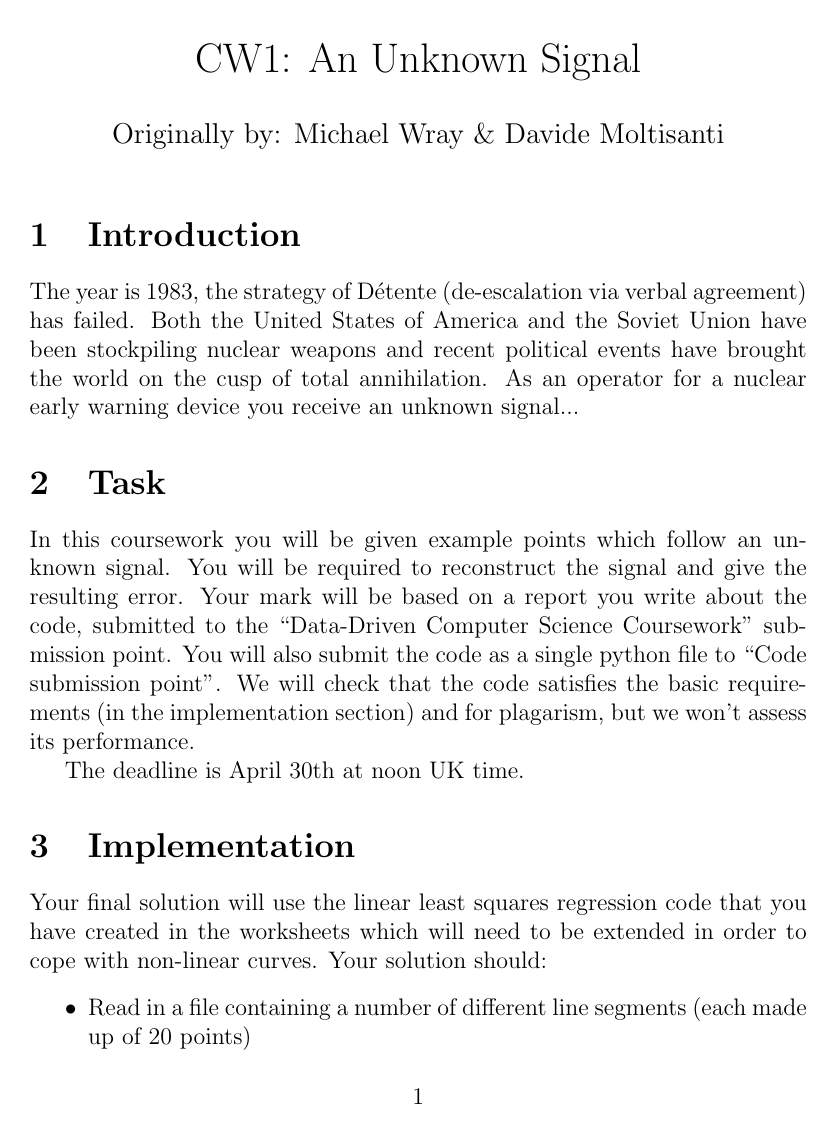
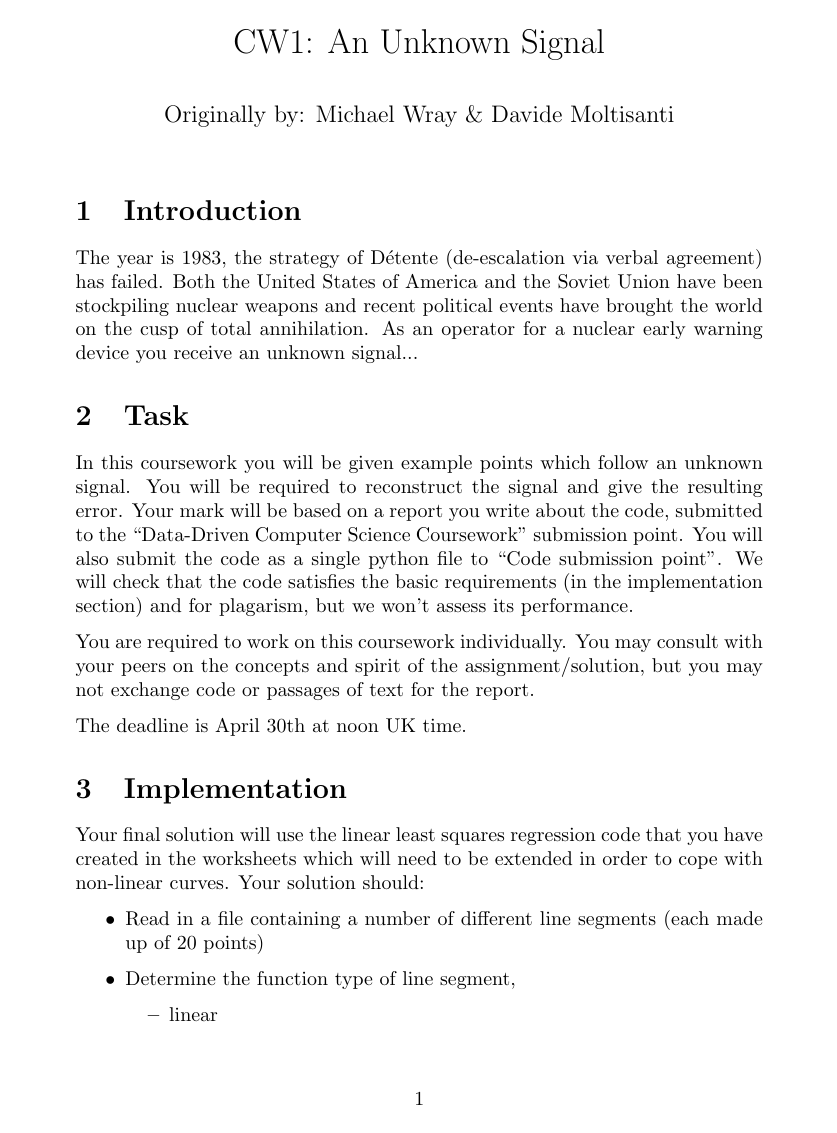
Before and after one commit to sjpollard/COMS20011_2020, a LaTeX document (coursework/instructions/CW1.tex): page 1 of 5. Compiled offline with pdfLaTeX.

Commit message:
Added note about cooperation

```diff
--- a/coursework/instructions/CW1.tex
+++ b/coursework/instructions/CW1.tex
@@ -1,9 +1,11 @@
 \title{CW1: An Unknown Signal}
 \date{\today}
 
-\documentclass[12pt]{article}
+\documentclass[10pt]{article}
 
 \usepackage{graphicx}
+\usepackage{parskip}
+
 %\usepackage{minted}
 
 \date{}
@@ -26,6 +28,8 @@ You will be required to reconstruct the signal and give the resulting error.
 Your mark will be based on a report you write about the code, submitted to the ``Data-Driven Computer Science Coursework'' submission point.
 You will also submit the code as a single python file to ``Code submission point''.
 We will check that the code satisfies the basic requirements (in the implementation section) and for plagarism, but we won't assess its performance.
+
+You are required to work on this coursework individually. You may consult with your peers on the concepts and spirit of the assignment/solution, but you may not exchange code or passages of text for the report.
 
 The deadline is April 30th at noon UK time.
 
```
Also changed, not shown: coursework/instructions/CW1.pdf.
